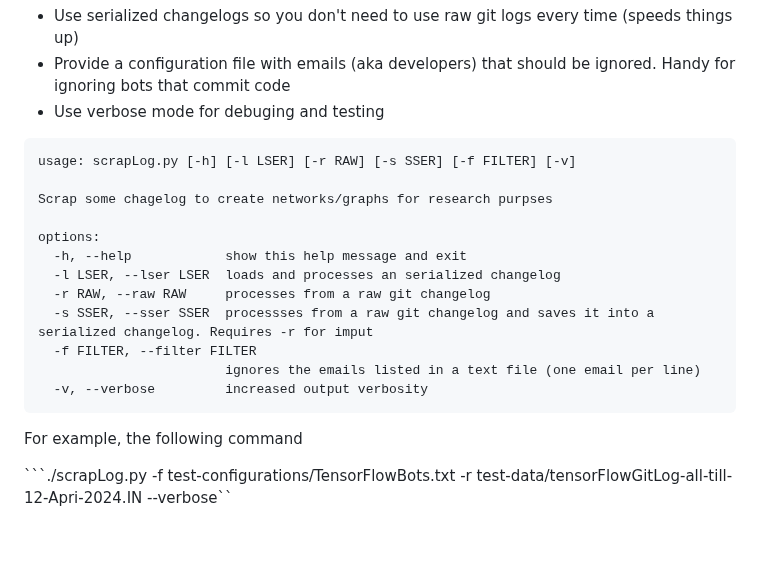
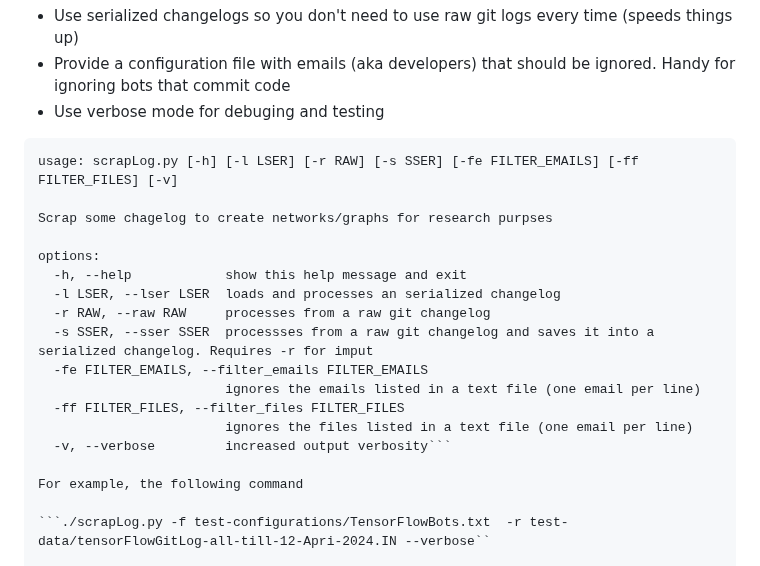
Before and after one commit to jaateixeira/ScrapLogGit2Net, a Markdown page: README.md, the part around the change. Rendered like a GitHub page; blank space fills up the shorter version.

Commit message:
Update README.md new features

````diff
--- a/README.md
+++ b/README.md
@@ -130,7 +130,7 @@ Congrats. You collected social network data ready for analysis.
 - Use verbose mode for debuging and testing
 
 ```
-usage: scrapLog.py [-h] [-l LSER] [-r RAW] [-s SSER] [-f FILTER] [-v]
+usage: scrapLog.py [-h] [-l LSER] [-r RAW] [-s SSER] [-fe FILTER_EMAILS] [-ff FILTER_FILES] [-v]
 
 Scrap some chagelog to create networks/graphs for research purpses
 
@@ -139,10 +139,11 @@ options:
   -l LSER, --lser LSER  loads and processes an serialized changelog
   -r RAW, --raw RAW     processes from a raw git changelog
   -s SSER, --sser SSER  processses from a raw git changelog and saves it into a serialized changelog. Requires -r for imput
-  -f FILTER, --filter FILTER
+  -fe FILTER_EMAILS, --filter_emails FILTER_EMAILS
                         ignores the emails listed in a text file (one email per line)
-  -v, --verbose         increased output verbosity
-```
+  -ff FILTER_FILES, --filter_files FILTER_FILES
+                        ignores the files listed in a text file (one email per line)
+  -v, --verbose         increased output verbosity```
 
 For example, the following command
 
````
